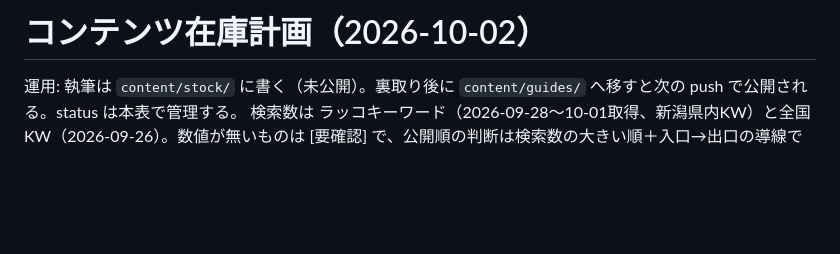
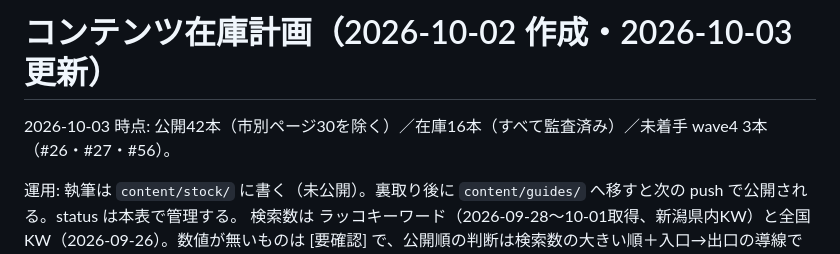
Before and after one commit to kbrysk/niigata-jikkajimai, a Markdown page: content/STOCK_PLAN.md, the part around one of its changes. GitHub-like rendering; blank space fills up the shorter version.

```diff
--- a/content/STOCK_PLAN.md
+++ b/content/STOCK_PLAN.md
@@ -1,4 +1,6 @@
-# コンテンツ在庫計画（2026-10-02）
+# コンテンツ在庫計画（2026-10-02 作成・2026-10-03 更新）
+
+2026-10-03 時点: 公開42本（市別ページ30を除く）／在庫16本（すべて監査済み）／未着手 wave4 3本（#26・#27・#56）。
 
 運用: 執筆は `content/stock/` に書く（未公開）。裏取り後に `content/guides/` へ移すと次の push で公開される。status は本表で管理する。
 検索数は ラッコキーワード（2026-09-28〜10-01取得、新潟県内KW）と全国KW（2026-09-26）。数値が無いものは [要確認] で、公開順の判断は検索数の大きい順＋入口→出口の導線で決める。
```
Also changed, not shown: other parts of content/STOCK_PLAN.md (+18 -18 lines).
